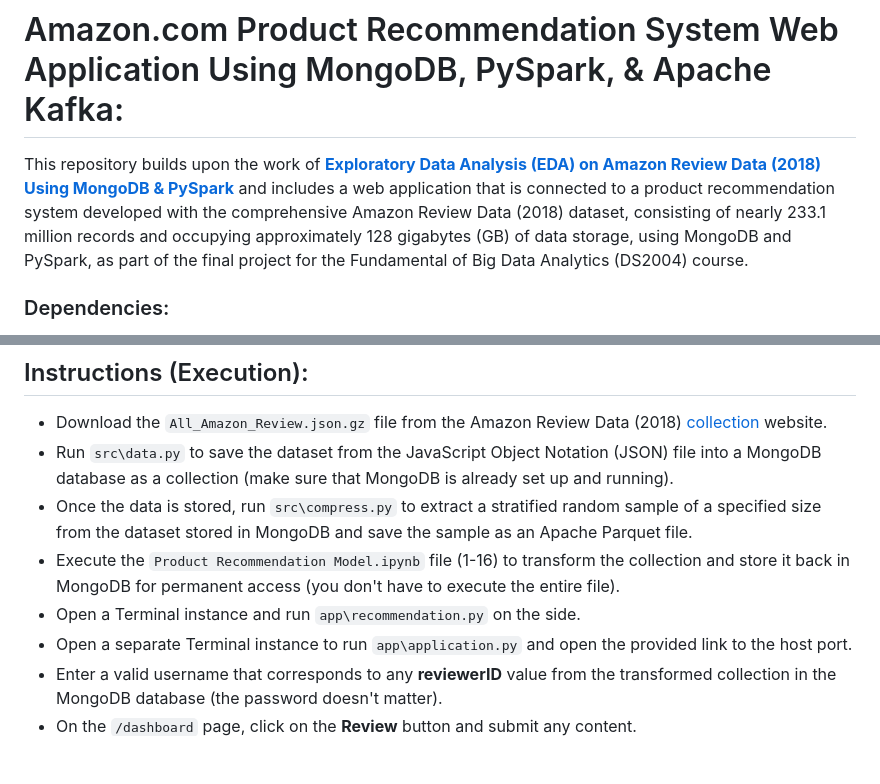
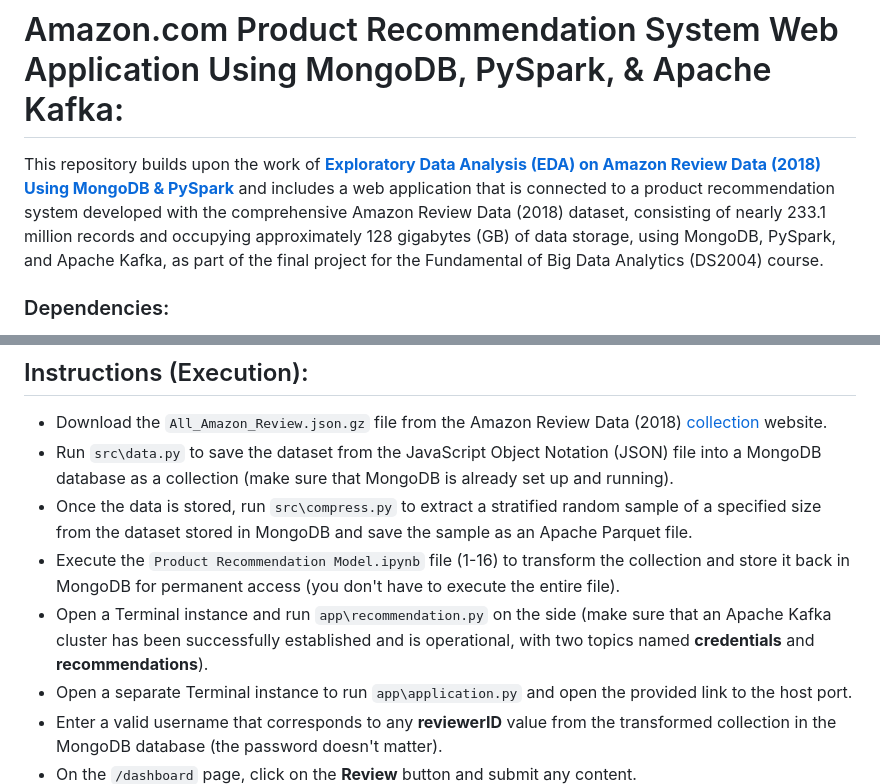
Before and after one commit to huzaifakhan04/amazon-product-recommendation-system-web-application-using-mongodb-pyspark-and-apache-kafka, a Markdown page: README.md, 2 parts joined by grey strips. GitHub-like rendering; blank space fills up the shorter version.

```diff
--- a/README.md
+++ b/README.md
@@ -1,6 +1,6 @@
 # Amazon.com Product Recommendation System Web Application Using MongoDB, PySpark, & Apache Kafka:
 
-This repository builds upon the work of [**Exploratory Data Analysis (EDA) on Amazon Review Data (2018) Using MongoDB & PySpark**](https://github.com/huzaifakhan04/exploratory-data-analysis-on-amazon-review-data-using-mongodb-and-pyspark) and includes a web application that is connected to a product recommendation system developed with the comprehensive Amazon Review Data (2018) dataset, consisting of nearly 233.1 million records and occupying approximately 128 gigabytes (GB) of data storage, using MongoDB and PySpark, as part of the final project for the Fundamental of Big Data Analytics (DS2004) course.
+This repository builds upon the work of [**Exploratory Data Analysis (EDA) on Amazon Review Data (2018) Using MongoDB & PySpark**](https://github.com/huzaifakhan04/exploratory-data-analysis-on-amazon-review-data-using-mongodb-and-pyspark) and includes a web application that is connected to a product recommendation system developed with the comprehensive Amazon Review Data (2018) dataset, consisting of nearly 233.1 million records and occupying approximately 128 gigabytes (GB) of data storage, using MongoDB, PySpark, and Apache Kafka, as part of the final project for the Fundamental of Big Data Analytics (DS2004) course.
 
 ### Dependencies:
 
@@ -55,7 +55,7 @@ Alternating Least Squares (ALS) has several advantages for product recommendatio
 * Run ``src\data.py`` to save the dataset from the JavaScript Object Notation (JSON) file into a MongoDB database as a collection (make sure that MongoDB is already set up and running).
 * Once the data is stored, run ``src\compress.py`` to extract a stratified random sample of a specified size from the dataset stored in MongoDB and save the sample as an Apache Parquet file.
 * Execute the ``Product Recommendation Model.ipynb`` file (1-16) to transform the collection and store it back in MongoDB for permanent access (you don't have to execute the entire file).
-* Open a Terminal instance and run ``app\recommendation.py`` on the side.
+* Open a Terminal instance and run ``app\recommendation.py`` on the side (make sure that an Apache Kafka cluster has been successfully established and is operational, with two topics named **credentials** and **recommendations**).
 * Open a separate Terminal instance to run ``app\application.py`` and open the provided link to the host port.
 * Enter a valid username that corresponds to any **reviewerID** value from the transformed collection in the MongoDB database (the password doesn't matter).
 * On the ``/dashboard`` page, click on the **Review** button and submit any content.
```
